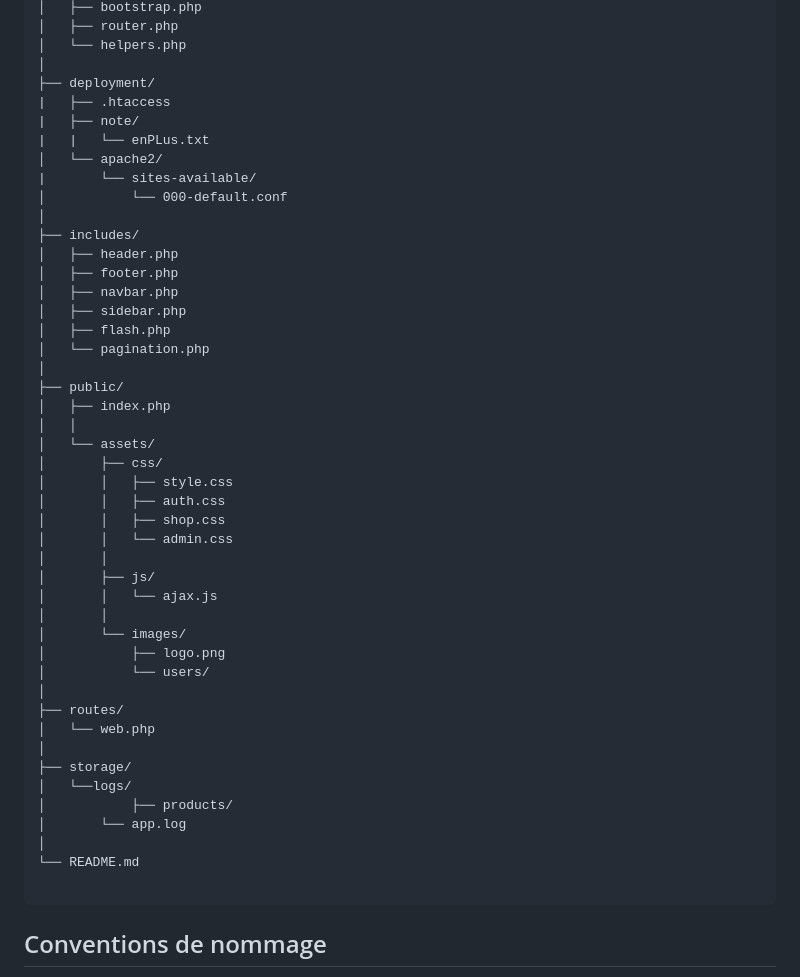
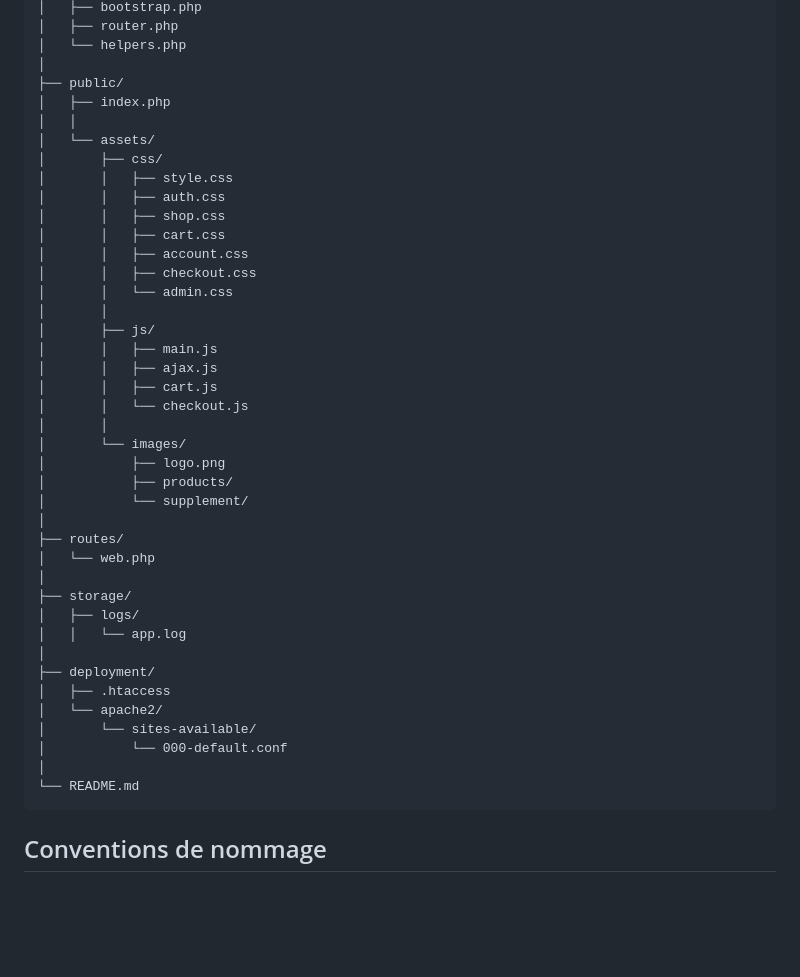
Before and after one commit to DEPOURSONIAC/BraveAndSupplyV2, a Markdown page: README.md, the part around one of its changes. Rendered like a GitHub page; blank space fills up the shorter version.

```diff
--- a/README.md
+++ b/README.md
@@ -99,22 +126,6 @@ BraveAndSupply/
 │   ├── bootstrap.php
 │   ├── router.php
 │   └── helpers.php
-│
-├── deployment/
-|   ├── .htaccess
-|   ├── note/
-|   |   └── enPLus.txt
-│   └── apache2/
-|       └── sites-available/
-│           └── 000-default.conf
-│
-├── includes/
-│   ├── header.php
-│   ├── footer.php
-│   ├── navbar.php
-│   ├── sidebar.php
-│   ├── flash.php
-│   └── pagination.php
 │
 ├── public/
 │   ├── index.php
@@ -124,25 +135,36 @@ BraveAndSupply/
 │       │   ├── style.css
 │       │   ├── auth.css
 │       │   ├── shop.css
+│       │   ├── cart.css
+│       │   ├── account.css
+│       │   ├── checkout.css
 │       │   └── admin.css
 │       │
 │       ├── js/
-│       │   └── ajax.js
+│       │   ├── main.js
+│       │   ├── ajax.js
+│       │   ├── cart.js
+│       │   └── checkout.js
 │       │
 │       └── images/
 │           ├── logo.png
-│           └── users/
+│           ├── products/
+│           └── supplement/
 │
 ├── routes/
 │   └── web.php
 │
 ├── storage/
-│   └──logs/
-│           ├── products/
-│       └── app.log
+│   ├── logs/
+│   │   └── app.log
+│
+├── deployment/
+│   ├── .htaccess
+│   └── apache2/
+│       └── sites-available/
+│           └── 000-default.conf
 │
 └── README.md
-
 ~~~
 
 ## Conventions de nommage
```
Also changed, not shown: other parts of README.md (+70 -43 lines).
